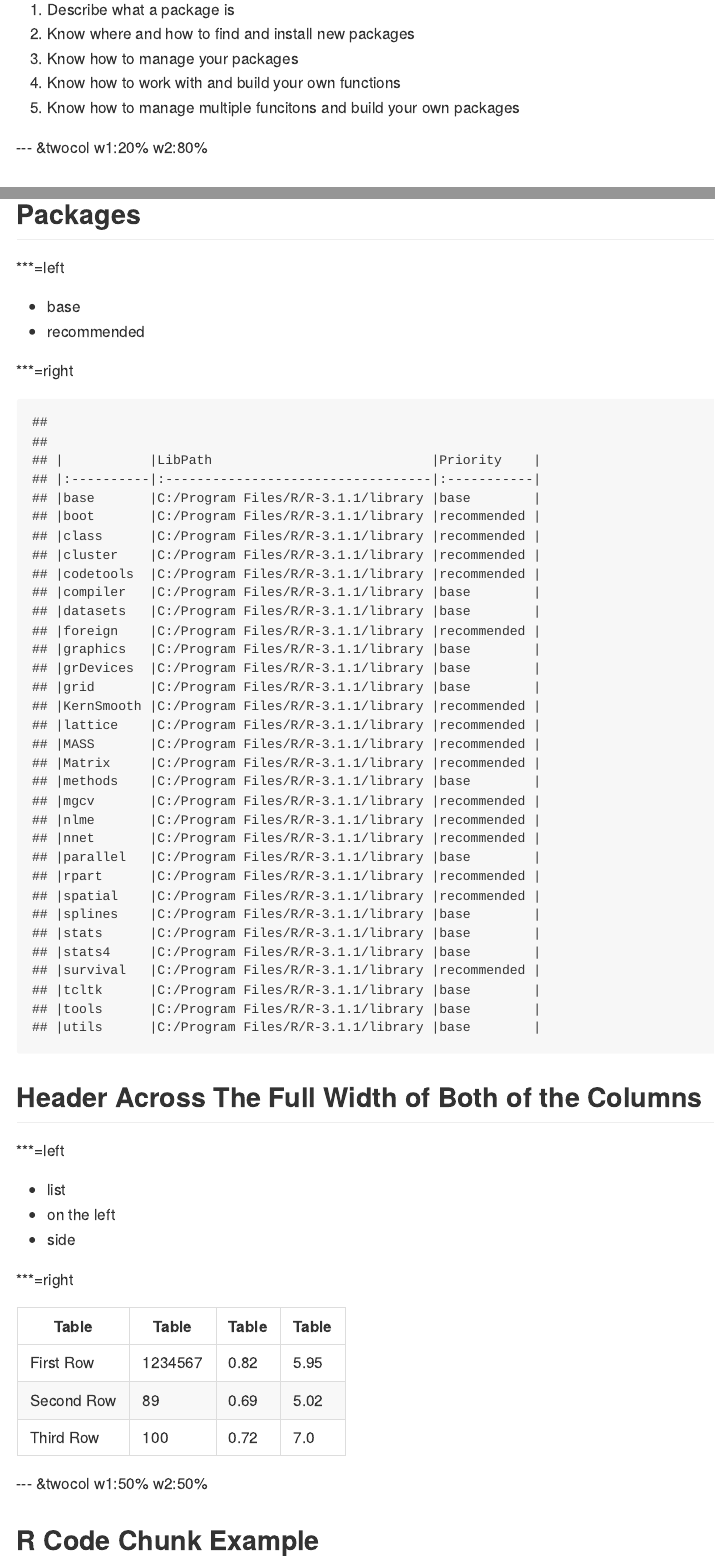
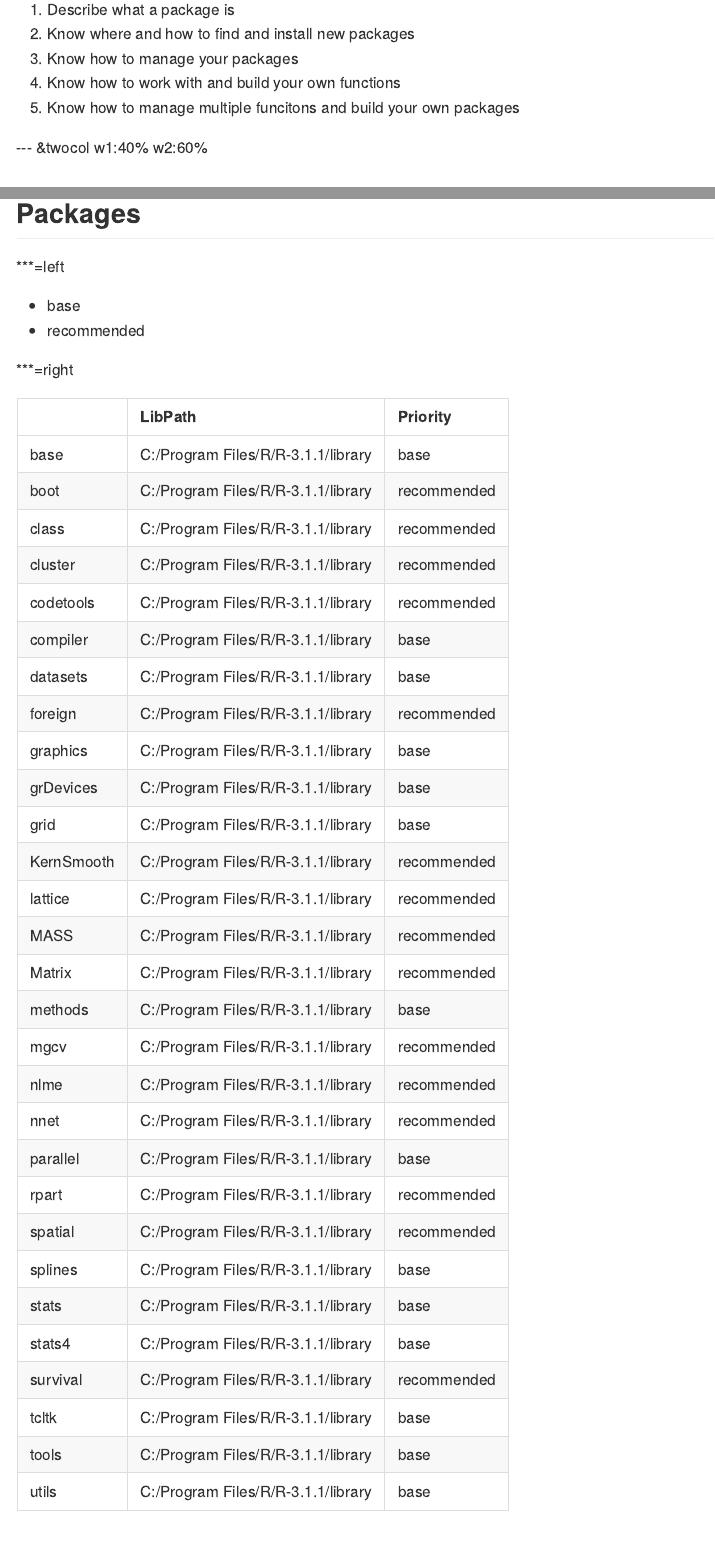
Before and after one commit to jhollist/uri-package-tutorial, an R Markdown document (index.Rmd): the page in a window 1100 px wide, from 90 px down, and a second part further down, joined at a grey line. The pictures show the output file index.md that the author committed with the source, drawn offline in the style of GitHub.

Commit message:
fixed first table

````diff
--- a/index.Rmd
+++ b/index.Rmd
@@ -20,7 +20,7 @@ mode        : selfcontained # {standalone, draft}
 4. Know how to work with and build your own functions
 5. Know how to manage multiple funcitons and build your own packages
 
---- &twocol w1:20% w2:80%
+--- &twocol w1:40% w2:60%
 
 ## Packages
 
@@ -41,7 +41,7 @@ format.[1](http://cran.r-project.org/doc/contrib/Leisch-CreatingPackages.pdf)
 
 ***=right
 
-```{r echo=FALSE}
+```{r echo=FALSE,results='asis'}
 library(knitr)
 ipack<-data.frame(installed.packages())
 kable(ipack[!is.na(ipack$Priority),][,c(2,4)])
````
Also changed, not shown: index.html, index.md.
